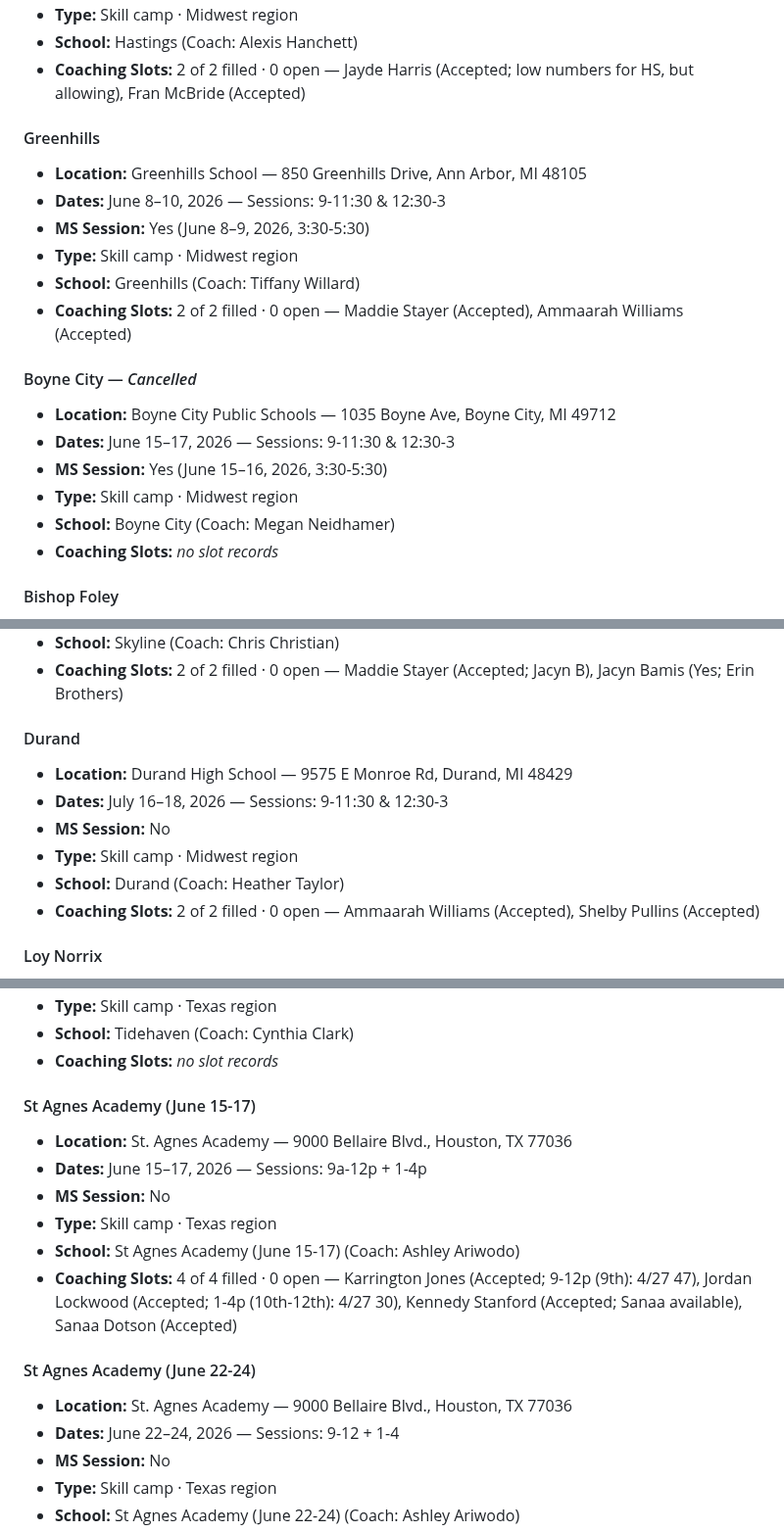
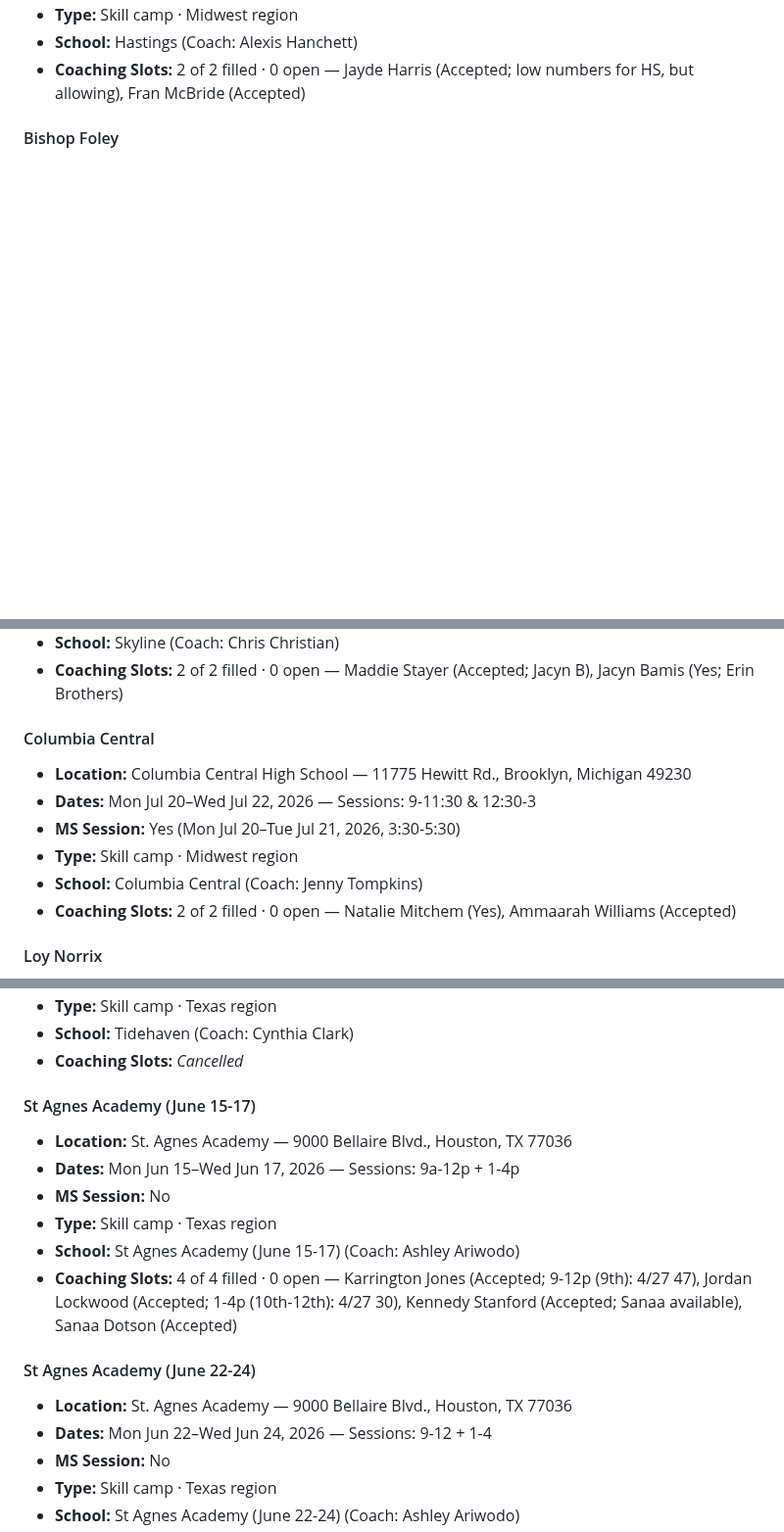
Before and after one commit to penn-aac/camp-picker, a Markdown page: data/AAVC_Camp_Assignments.md, 3 parts joined by grey strips. Shown at 98% size. Rendered like a GitHub page; blank space fills up the shorter version.

```diff
--- a/data/AAVC_Camp_Assignments.md
+++ b/data/AAVC_Camp_Assignments.md
@@ -400,24 +409,6 @@ _Generated 2026-06-04 from FileMaker (`All American 2026`)._
 - **School:** Hastings (Coach: Alexis Hanchett)
 - **Coaching Slots:** 2 of 2 filled · 0 open — Jayde Harris (Accepted; low numbers for HS, but allowing), Fran McBride (Accepted)
 
-#### Greenhills
-
-- **Location:** Greenhills School — 850 Greenhills Drive, Ann Arbor, MI 48105
-- **Dates:** June 8–10, 2026 — Sessions: 9-11:30 & 12:30-3
-- **MS Session:** Yes (June 8–9, 2026, 3:30-5:30)
-- **Type:** Skill camp · Midwest region
-- **School:** Greenhills (Coach: Tiffany Willard)
-- **Coaching Slots:** 2 of 2 filled · 0 open — Maddie Stayer (Accepted), Ammaarah Williams (Accepted)
-
-#### Boyne City — _Cancelled_
-
-- **Location:** Boyne City Public Schools — 1035 Boyne Ave, Boyne City, MI 49712
-- **Dates:** June 15–17, 2026 — Sessions: 9-11:30 & 12:30-3
-- **MS Session:** Yes (June 15–16, 2026, 3:30-5:30)
-- **Type:** Skill camp · Midwest region
-- **School:** Boyne City (Coach: Megan Neidhamer)
-- **Coaching Slots:** _no slot records_
-
 #### Bishop Foley
 
 - **Location:** Bishop Foley Catholic HS — 32000 N Campbell Rd, Madison Heights, MI 48071
@@ -480,14 +489,14 @@ _Generated 2026-06-04 from FileMaker (`All American 2026`)._
 - **School:** Skyline (Coach: Chris Christian)
 - **Coaching Slots:** 2 of 2 filled · 0 open — Maddie Stayer (Accepted; Jacyn B), Jacyn Bamis (Yes; Erin Brothers)
 
-#### Durand
+#### Columbia Central
 
-- **Location:** Durand High School — 9575 E Monroe Rd, Durand, MI 48429
-- **Dates:** July 16–18, 2026 — Sessions: 9-11:30 & 12:30-3
-- **MS Session:** No
+- **Location:** Columbia Central High School — 11775 Hewitt Rd., Brooklyn, Michigan 49230
+- **Dates:** Mon Jul 20–Wed Jul 22, 2026 — Sessions: 9-11:30 & 12:30-3
+- **MS Session:** Yes (Mon Jul 20–Tue Jul 21, 2026, 3:30-5:30)
 - **Type:** Skill camp · Midwest region
-- **School:** Durand (Coach: Heather Taylor)
-- **Coaching Slots:** 2 of 2 filled · 0 open — Ammaarah Williams (Accepted), Shelby Pullins (Accepted)
+- **School:** Columbia Central (Coach: Jenny Tompkins)
+- **Coaching Slots:** 2 of 2 filled · 0 open — Natalie Mitchem (Yes), Ammaarah Williams (Accepted)
 
 #### Loy Norrix
 
@@ -928,11 +928,11 @@ _Generated 2026-06-04 from FileMaker (`All American 2026`)._
 - **Type:** Skill camp · Texas region
 - **School:** Tidehaven (Coach: Cynthia Clark)
-- **Coaching Slots:** _no slot records_
+- **Coaching Slots:** _Cancelled_
 
 #### St Agnes Academy (June 15-17)
 
 - **Location:** St. Agnes Academy — 9000 Bellaire Blvd., Houston, TX 77036
-- **Dates:** June 15–17, 2026 — Sessions: 9a-12p + 1-4p
+- **Dates:** Mon Jun 15–Wed Jun 17, 2026 — Sessions: 9a-12p + 1-4p
 - **MS Session:** No
 - **Type:** Skill camp · Texas region
 - **School:** St Agnes Academy (June 15-17) (Coach: Ashley Ariwodo)
@@ -941,7 +941,7 @@ _Generated 2026-06-04 from FileMaker (`All American 2026`)._
 #### St Agnes Academy (June 22-24)
 
 - **Location:** St. Agnes Academy — 9000 Bellaire Blvd., Houston, TX 77036
-- **Dates:** June 22–24, 2026 — Sessions: 9-12 + 1-4
+- **Dates:** Mon Jun 22–Wed Jun 24, 2026 — Sessions: 9-12 + 1-4
 - **MS Session:** No
 - **Type:** Skill camp · Texas region
 - **School:** St Agnes Academy (June 22-24) (Coach: Ashley Ariwodo)
```
Also changed, not shown: other parts of data/AAVC_Camp_Assignments.md (+264 -246 lines).
